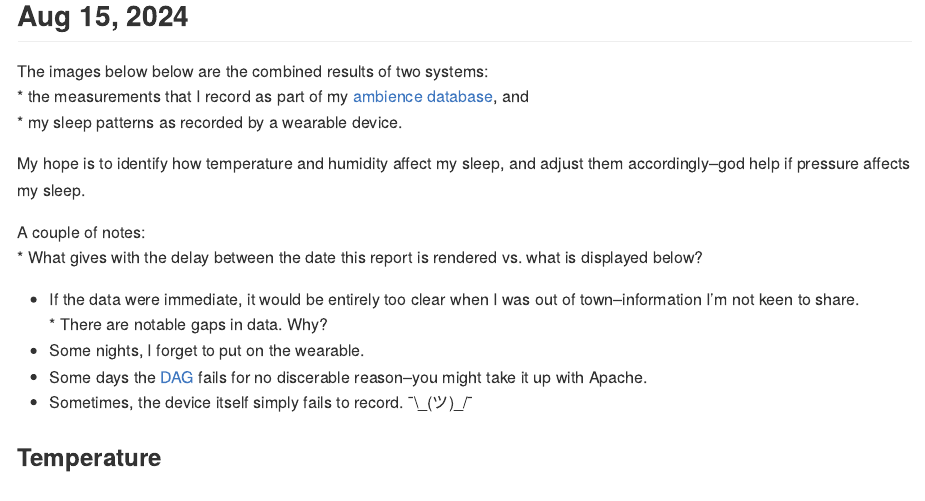
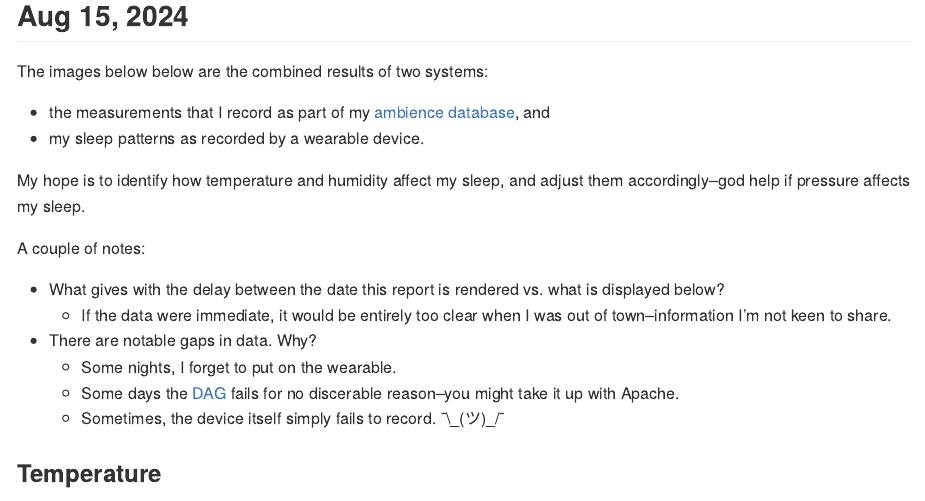
Before and after one commit to snyderjo/sleep_ambience_updater, an R Markdown document (index.Rmd): the page in a window 1100 px wide, from its top. Rendered offline with R 4.5, knitr and Pandoc, with nearby package versions; some code elsewhere in the file could not run offline.

Commit message:
fixed an issue with the missing background pic, and the misinterpreted bullets

```diff
--- a/index.Rmd
+++ b/index.Rmd
@@ -2,6 +2,7 @@
 layout: page
 title: "Weekly Ambience and Sleep"
 date: "`r format(Sys.Date(),'%b %d, %Y')`"
+background: "/img/SenseHat.jpg"
 output:
   md_document:
     variant: gfm
```
Also changed, not shown: index.Rmd (5 more changed lines).
